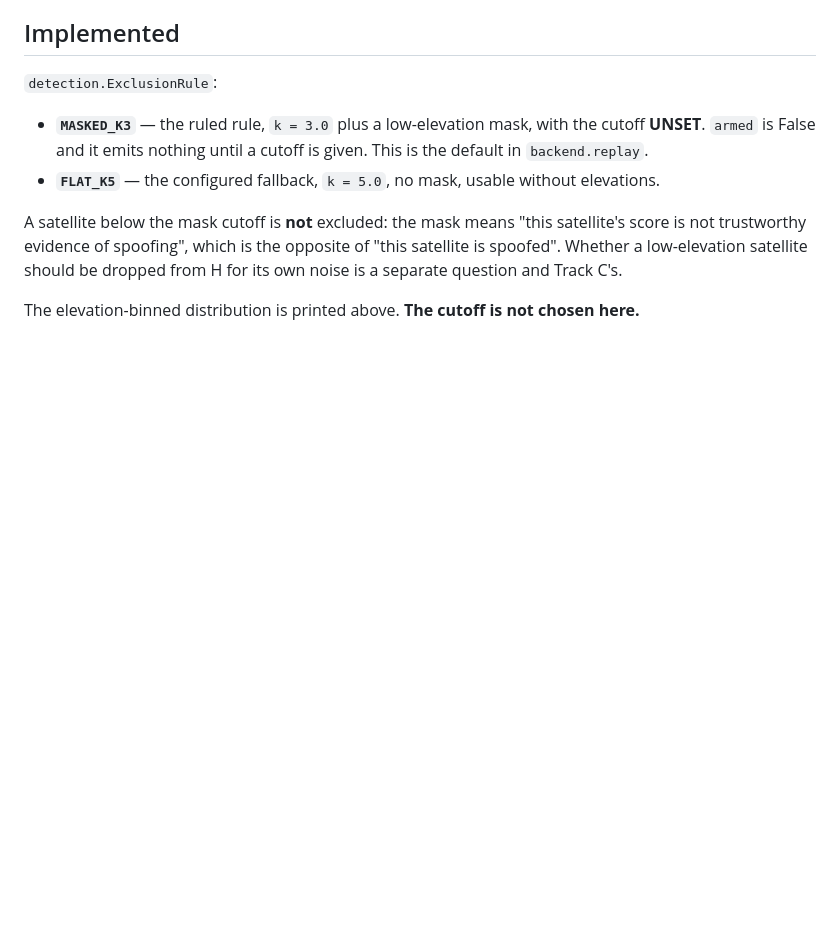
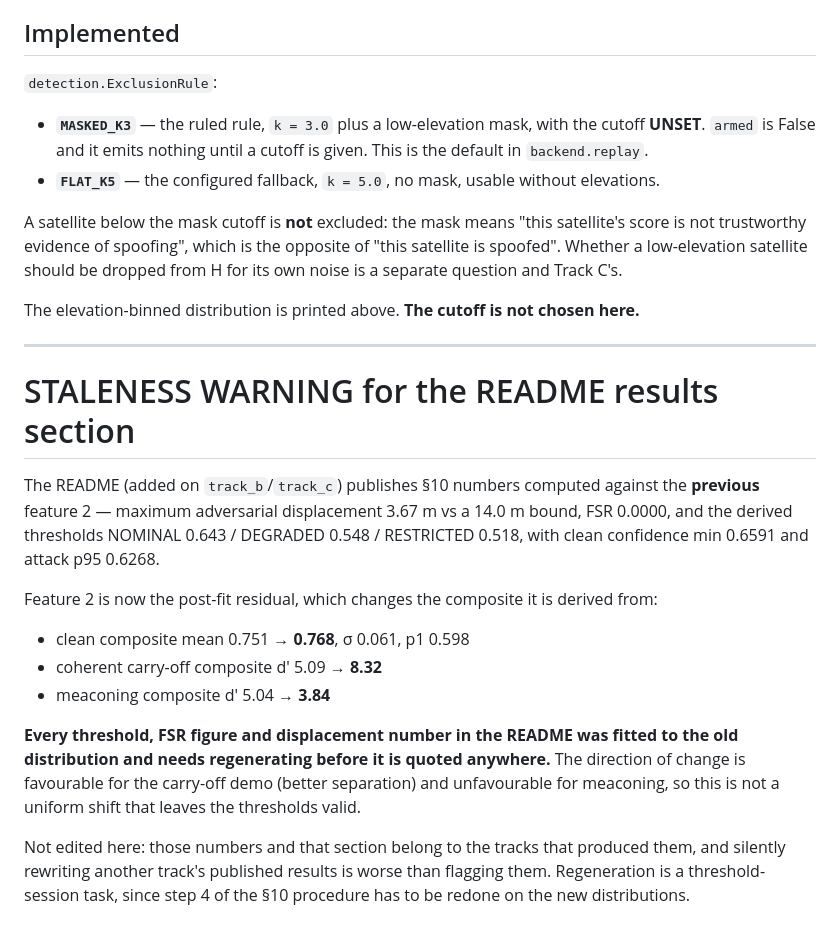
Before and after one commit to maxzfan/ARBITRAS, a Markdown page: docs/measured.md, the part around the change. Drawn GitHub-style; blank space fills up the shorter version.

Commit message:
Flag README §10 numbers as stale after the feature 2 change
The README publishes displacement 3.67 m vs 14.0 m bound, FSR 0.0000 and
thresholds NOMINAL 0.643 / DEGRADED 0.548 / RESTRICTED 0.518, all fitted to
the composite distribution produced by the OLD feature 2.

Feature 2 is now the post-fit residual, so that distribution moved: clean mean
0.751 -> 0.768, coherent carry-off d' 5.09 -> 8.32, meaconing d' 5.04 -> 3.84.
The shift is not uniform -- better separation on the carry-off, worse on
meaconing -- so the thresholds cannot simply be carried over.

Recorded in docs/measured.md rather than edited into the README: those numbers
belong to the tracks that produced them, and quietly rewriting another track's
published results is worse than flagging them. Regeneration is a
threshold-session task, since §10 step 4 has to be redone on the new
distributions.

Co-Authored-By: Claude Opus 5 <noreply@anthropic.com>

```diff
--- a/docs/measured.md
+++ b/docs/measured.md
@@ -593,3 +593,32 @@ C's.
 
 The elevation-binned distribution is printed above. **The cutoff is not
 chosen here.**
+
+
+---
+
+# STALENESS WARNING for the README results section
+
+The README (added on `track_b`/`track_c`) publishes §10 numbers computed
+against the **previous** feature 2 — maximum adversarial displacement 3.67 m
+vs a 14.0 m bound, FSR 0.0000, and the derived thresholds NOMINAL 0.643 /
+DEGRADED 0.548 / RESTRICTED 0.518, with clean confidence min 0.6591 and attack
+p95 0.6268.
+
+Feature 2 is now the post-fit residual, which changes the composite it is
+derived from:
+
+- clean composite mean 0.751 → **0.768**, σ 0.061, p1 0.598
+- coherent carry-off composite d′ 5.09 → **8.32**
+- meaconing composite d′ 5.04 → **3.84**
+
+**Every threshold, FSR figure and displacement number in the README was fitted
+to the old distribution and needs regenerating before it is quoted anywhere.**
+The direction of change is favourable for the carry-off demo (better
+separation) and unfavourable for meaconing, so this is not a uniform shift
+that leaves the thresholds valid.
+
+Not edited here: those numbers and that section belong to the tracks that
+produced them, and silently rewriting another track's published results is
+worse than flagging them. Regeneration is a threshold-session task, since
+step 4 of the §10 procedure has to be redone on the new distributions.
```
